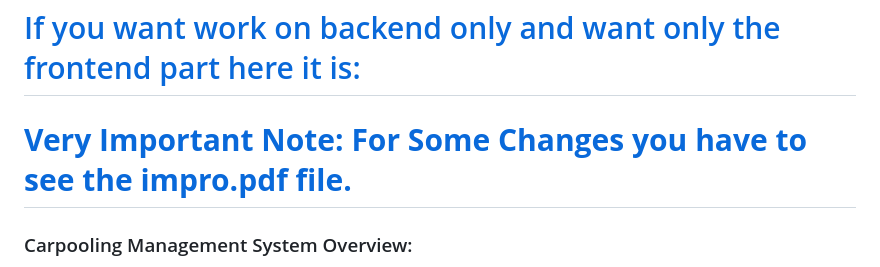
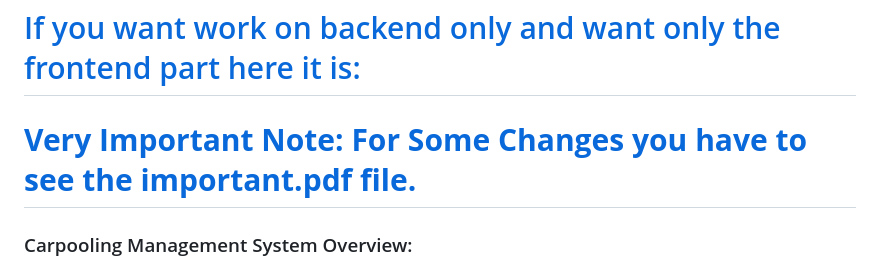
Before and after one commit to atomhudson/Rider, a Markdown page: README.md, the part around the change. Rendered like a GitHub page.

```diff
--- a/README.md
+++ b/README.md
@@ -8,7 +8,7 @@
 
 # [If you want work on backend only and want only the frontend part here it is: ](https://github.com/atomhudson/Rider/tree/main/template)
 
-# [**Very Important Note: For Some Changes you have to see the impro.pdf file.**](https://github.com/atomhudson/Rider/blob/main/impro.pdf)
+# [**Very Important Note: For Some Changes you have to see the important.pdf file.**](https://github.com/atomhudson/Rider/blob/main/important.pdf)
 
 ### Carpooling Management System Overview:
 - **Definition**: Carpooling management system is a software platform that facilitates the organization and coordination of carpooling services, allowing users to share rides for commuting or travel purposes.
```
